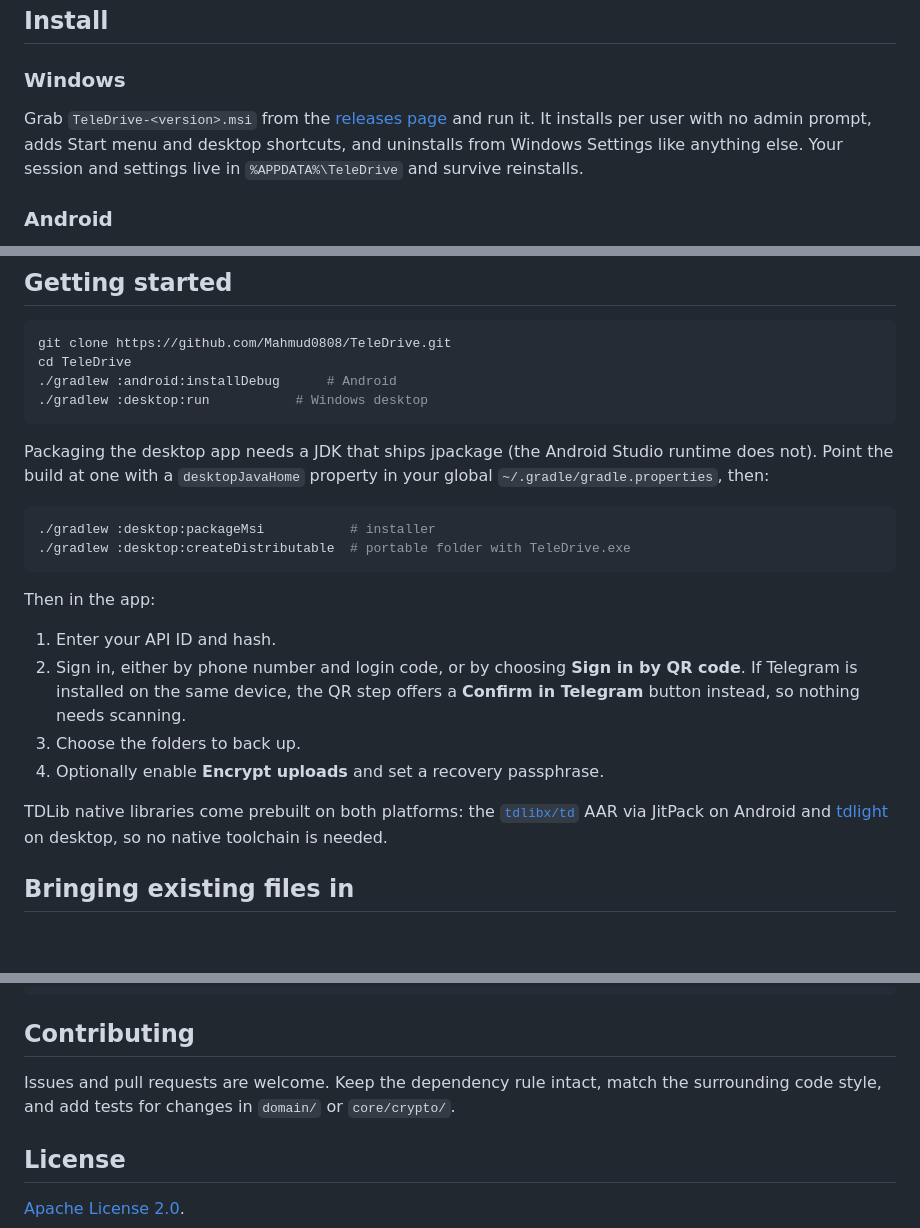
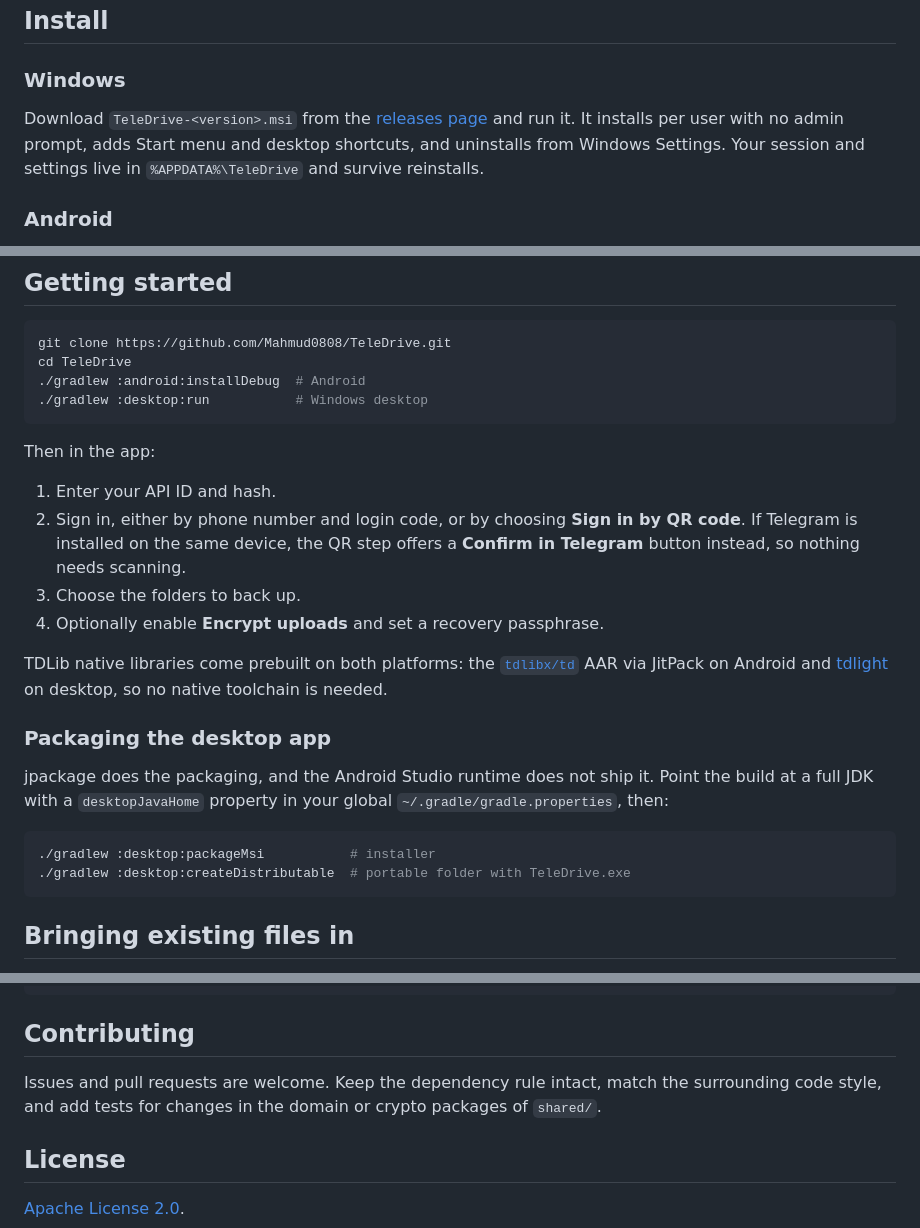
Before and after one commit to Mahmud0808/TeleDrive, a Markdown page: README.md, 3 parts joined by grey strips. Drawn GitHub-style; blank space fills up the shorter version.

````diff
--- a/README.md
+++ b/README.md
@@ -123,10 +52,10 @@ without saving a file first.
 
 ### Windows
 
-Grab `TeleDrive-<version>.msi` from the [releases page](../../releases) and run
-it. It installs per user with no admin prompt, adds Start menu and desktop
-shortcuts, and uninstalls from Windows Settings like anything else. Your session
-and settings live in `%APPDATA%\TeleDrive` and survive reinstalls.
+Download `TeleDrive-<version>.msi` from the [releases page](../../releases) and
+run it. It installs per user with no admin prompt, adds Start menu and desktop
+shortcuts, and uninstalls from Windows Settings. Your session and settings live
+in `%APPDATA%\TeleDrive` and survive reinstalls.
 
 ### Android
 
@@ -168,17 +97,8 @@ pooled with anyone else's, and a rate limit on someone else cannot affect you.
 ```bash
 git clone https://github.com/Mahmud0808/TeleDrive.git
 cd TeleDrive
-./gradlew :android:installDebug      # Android
+./gradlew :android:installDebug  # Android
 ./gradlew :desktop:run           # Windows desktop
-```
-
-Packaging the desktop app needs a JDK that ships jpackage (the Android Studio
-runtime does not). Point the build at one with a `desktopJavaHome` property in
-your global `~/.gradle/gradle.properties`, then:
-
-```bash
-./gradlew :desktop:packageMsi           # installer
-./gradlew :desktop:createDistributable  # portable folder with TeleDrive.exe
 ```
 
 Then in the app:
@@ -194,6 +114,17 @@ TDLib native libraries come prebuilt on both platforms: the
 [`tdlibx/td`](https://github.com/tdlibx/td) AAR via JitPack on Android and
 [tdlight](https://github.com/tdlight-team/tdlight-java) on desktop, so no
 native toolchain is needed.
+
+### Packaging the desktop app
+
+jpackage does the packaging, and the Android Studio runtime does not ship it.
+Point the build at a full JDK with a `desktopJavaHome` property in your global
+`~/.gradle/gradle.properties`, then:
+
+```bash
+./gradlew :desktop:packageMsi           # installer
+./gradlew :desktop:createDistributable  # portable folder with TeleDrive.exe
+```
 
 ## Bringing existing files in
 
@@ -282,8 +213,8 @@ set a hint when you create it and keep the passphrase out of the hint.
 ## Contributing
 
 Issues and pull requests are welcome. Keep the dependency rule intact, match the
-surrounding code style, and add tests for changes in `domain/` or
-`core/crypto/`.
+surrounding code style, and add tests for changes in the domain or crypto
+packages of `shared/`.
 
 ## License
 
````
Also changed, not shown: other parts of README.md (+14 -85 lines).
